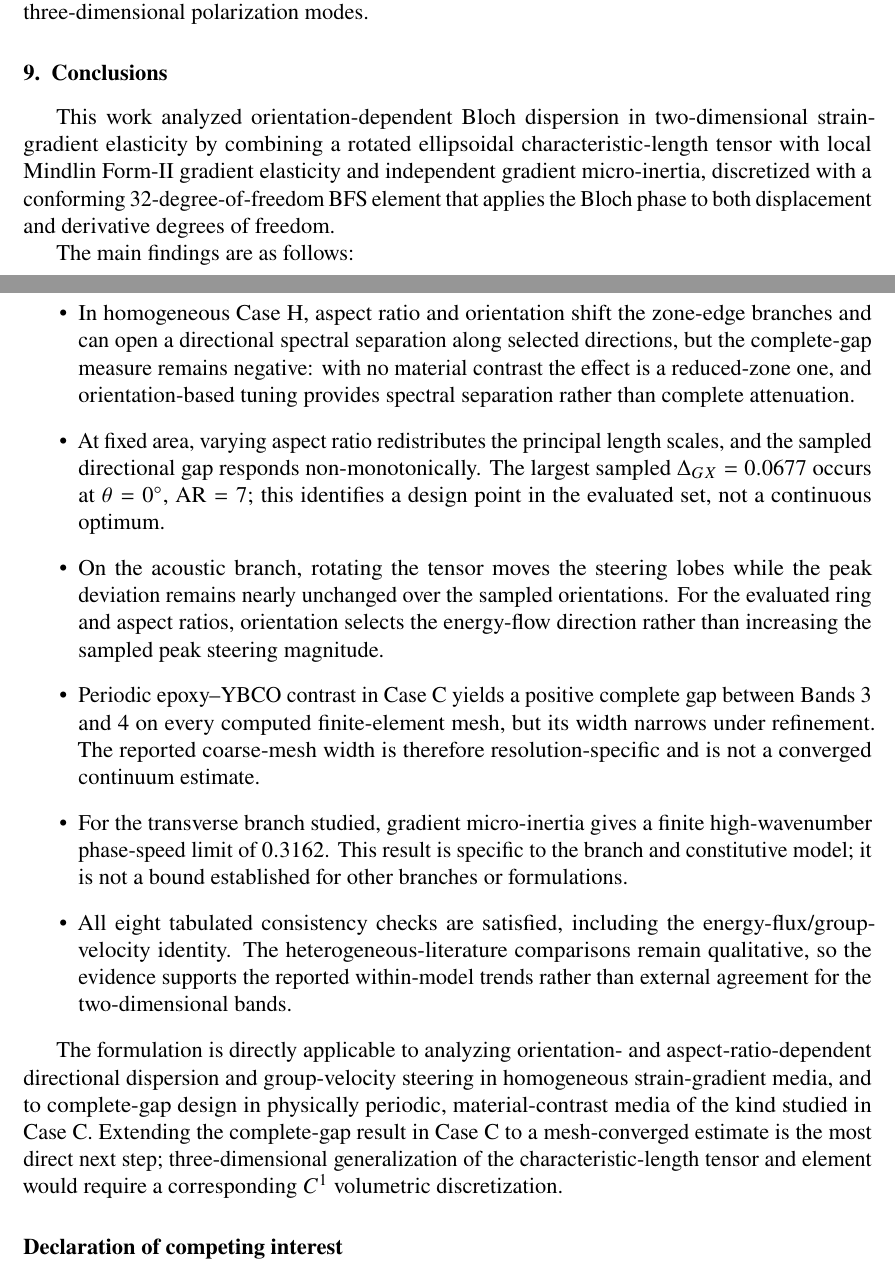
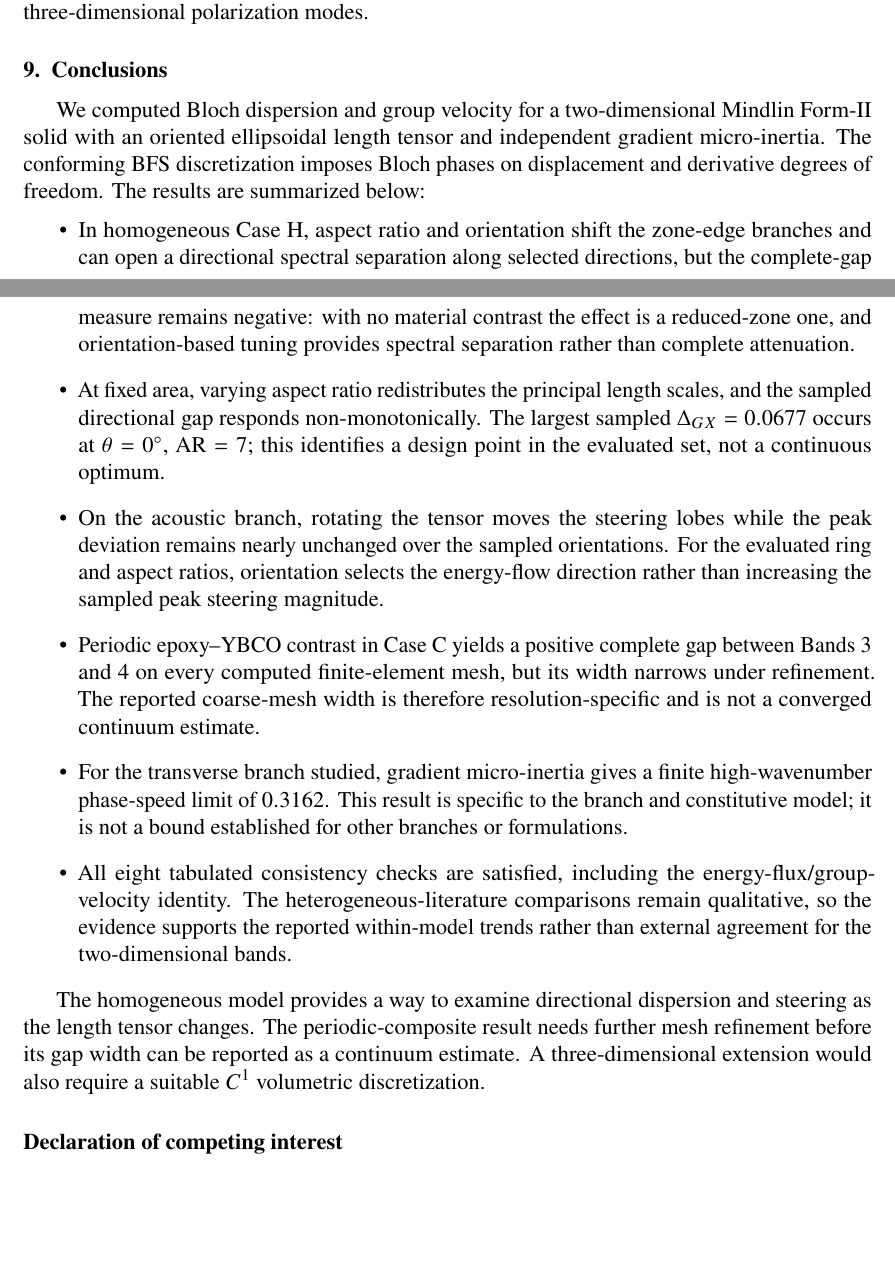
Before and after one commit to vipin-oss/FEM_9_18_Oct_APR_single_author, a LaTeX paper (02_Blinded_Manuscript_IJES.tex, which reads sections/sec09_conclusions.tex): two parts of pages 22 and 23 of 35, joined at a grey line, cut so that both start at the same text, the shorter picture padded with empty space. Compiled offline with pdfLaTeX.

Commit message:
Polish highlighted IJES prose without changing equations or citations

```diff
--- a/sections/sec09_conclusions.tex
+++ b/sections/sec09_conclusions.tex
@@ -2,9 +2,7 @@
 \label{sec:conclusions}
 \sloppy
 
-This work analyzed orientation-dependent Bloch dispersion in two-dimensional strain-gradient elasticity by combining a rotated ellipsoidal characteristic-length tensor with local Mindlin Form-II gradient elasticity and independent gradient micro-inertia, discretized with a conforming 32-degree-of-freedom BFS element that applies the Bloch phase to both displacement and derivative degrees of freedom.
-
-The main findings are as follows:
+We computed Bloch dispersion and group velocity for a two-dimensional Mindlin Form-II solid with an oriented ellipsoidal length tensor and independent gradient micro-inertia. The conforming BFS discretization imposes Bloch phases on displacement and derivative degrees of freedom. The results are summarized below:
 \begin{itemize}
   \item In homogeneous Case~H, aspect ratio and orientation shift the zone-edge branches and can open a directional spectral separation along selected directions, but the complete-gap measure remains negative: with no material contrast the effect is a reduced-zone one, and orientation-based tuning provides spectral separation rather than complete attenuation.
 
@@ -19,4 +17,4 @@ The main findings are as follows:
   \item All eight tabulated consistency checks are satisfied, including the energy-flux/group-velocity identity. The heterogeneous-literature comparisons remain qualitative, so the evidence supports the reported within-model trends rather than external agreement for the two-dimensional bands.
 \end{itemize}
 
-The formulation is directly applicable to analyzing orientation- and aspect-ratio-dependent directional dispersion and group-velocity steering in homogeneous strain-gradient media, and to complete-gap design in physically periodic, material-contrast media of the kind studied in Case~C. Extending the complete-gap result in Case~C to a mesh-converged estimate is the most direct next step; three-dimensional generalization of the characteristic-length tensor and element would require a corresponding $C^1$ volumetric discretization.
+The homogeneous model provides a way to examine directional dispersion and steering as the length tensor changes. The periodic-composite result needs further mesh refinement before its gap width can be reported as a continuum estimate. A three-dimensional extension would also require a suitable $C^1$ volumetric discretization.
```
